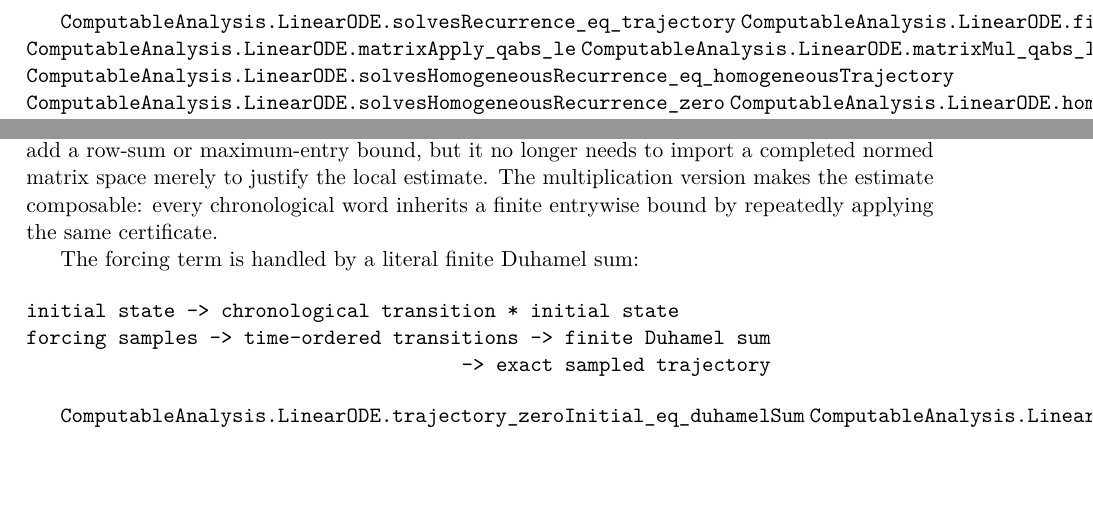
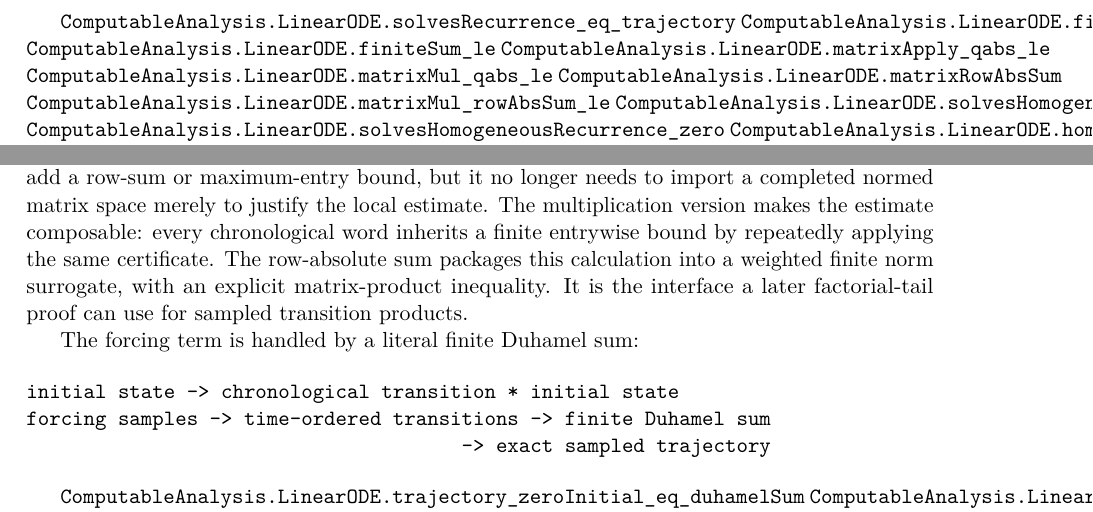
Before and after one commit to liuyao12/computable-analysis, a LaTeX thesis (blueprint/src/web.tex, which reads blueprint/src/09-differential-equations.tex): two parts of page 68 of 75 before the commit and two parts of page 68 of 76 after it, joined at a grey line, cut so that both start at the same text, the shorter picture padded with empty space. Compiled offline with pdfLaTeX.

Commit message:
Add finite row-sum matrix bound

```diff
--- a/blueprint/src/09-differential-equations.tex
+++ b/blueprint/src/09-differential-equations.tex
@@ -54,8 +54,11 @@ The finite algebraic core is explicit in Lean:
 
 \lean{ComputableAnalysis.LinearODE.solvesRecurrence_eq_trajectory}
 \lean{ComputableAnalysis.LinearODE.finiteSum_qabs_mul_le}
+\lean{ComputableAnalysis.LinearODE.finiteSum_le}
 \lean{ComputableAnalysis.LinearODE.matrixApply_qabs_le}
 \lean{ComputableAnalysis.LinearODE.matrixMul_qabs_le}
+\lean{ComputableAnalysis.LinearODE.matrixRowAbsSum}
+\lean{ComputableAnalysis.LinearODE.matrixMul_rowAbsSum_le}
 \lean{ComputableAnalysis.LinearODE.solvesHomogeneousRecurrence_eq_homogeneousTrajectory}
 \lean{ComputableAnalysis.LinearODE.solvesHomogeneousRecurrence_zero}
 \lean{ComputableAnalysis.LinearODE.homogeneousTrajectory_eq_chronologicalStepProduct}
@@ -83,7 +86,10 @@ and state magnitudes.  A later provider may add a row-sum or maximum-entry
 bound, but it no longer needs to import a completed normed matrix space merely
 to justify the local estimate.  The multiplication version makes the estimate
 composable: every chronological word inherits a finite entrywise bound by
-repeatedly applying the same certificate.
+repeatedly applying the same certificate.  The row-absolute sum packages this
+calculation into a weighted finite norm surrogate, with an explicit
+matrix-product inequality.  It is the interface a later factorial-tail proof
+can use for sampled transition products.
 
 The forcing term is handled by a literal finite Duhamel sum:
 
```
Also changed, not shown: 1 other file.
